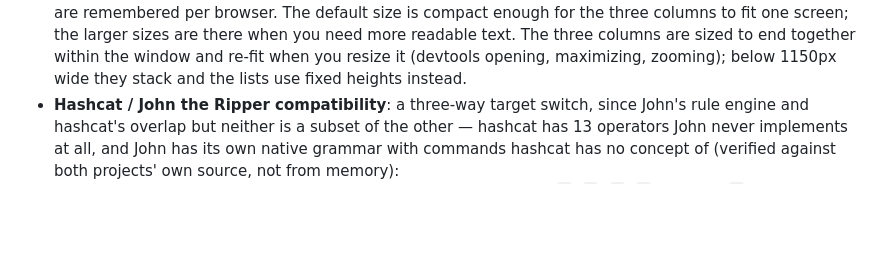
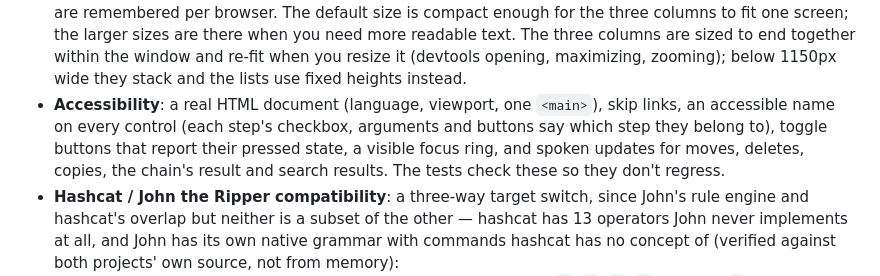
Before and after one commit to s1d3w4yz/RuleCrack, a Markdown page: README.md, the part around the change. Rendered like a GitHub page; blank space fills up the shorter version.

Commit message:
README: mention the accessibility work
Co-Authored-By: Claude Sonnet 5.5 <noreply@anthropic.com>

```diff
--- a/README.md
+++ b/README.md
@@ -51,6 +51,12 @@ existing `.rule` file line by line.
   The three columns are sized to end together within the window and
   re-fit when you resize it (devtools opening, maximizing, zooming); below
   1150px wide they stack and the lists use fixed heights instead.
+- **Accessibility**: a real HTML document (language, viewport, one `<main>`),
+  skip links, an accessible name on every control (each step's checkbox,
+  arguments and buttons say which step they belong to), toggle buttons that
+  report their pressed state, a visible focus ring, and spoken updates for
+  moves, deletes, copies, the chain's result and search results. The tests
+  check these so they don't regress.
 - **Hashcat / John the Ripper compatibility**: a three-way target switch,
   since John's rule engine and hashcat's overlap but neither is a subset of
   the other — hashcat has 13 operators John never implements at all, and
```
